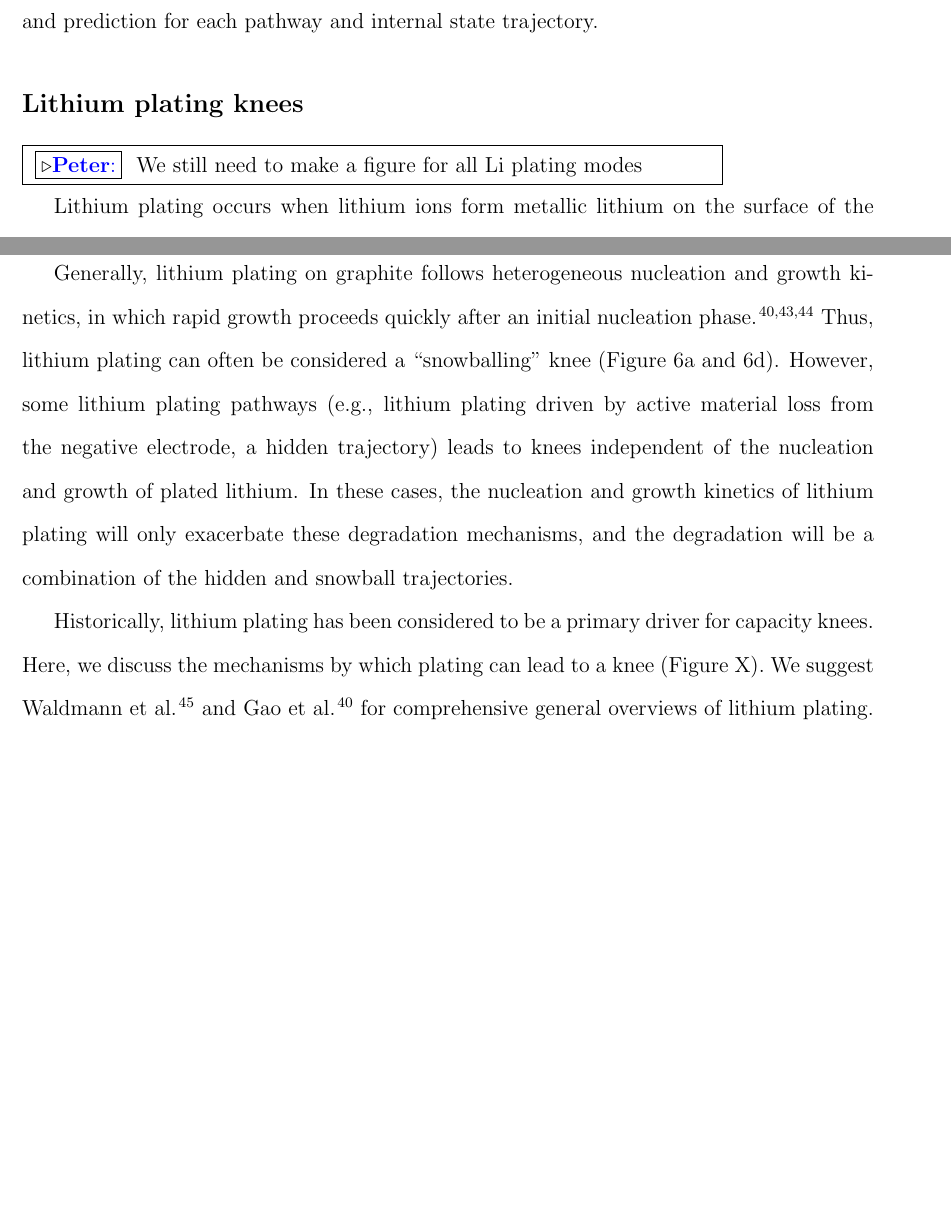
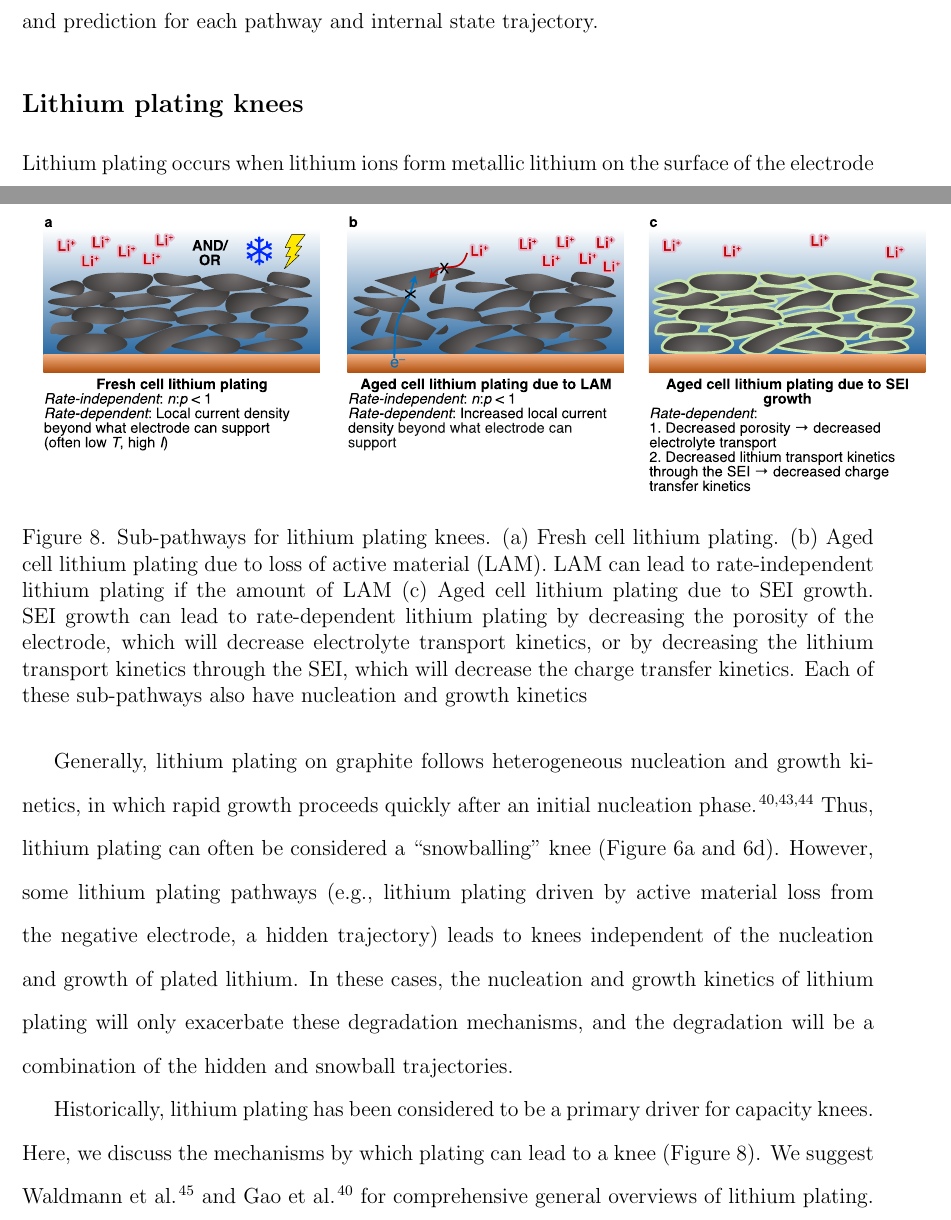
Before and after one commit to valentinsulzer/kneepoint-review, a LaTeX paper (main.tex): two parts of pages 11 and 13 of 83 before the commit and two parts of pages 11 and 13 of 84 after it, joined at a grey line, cut so that both start at the same text, the shorter picture padded with empty space. Compiled offline with pdfLaTeX.

Commit message:
Updates from Overleaf

```diff
--- a/main.tex
+++ b/main.tex
@@ -327,17 +327,20 @@ Figure \ref{fig:summary} displays the connection between the six knee pathways a
 
 \subsection{Lithium plating knees}
 
-\pbox{
-We still need to make a figure for all Li plating modes
-}
-
 Lithium plating occurs when lithium ions form metallic lithium on the surface of the electrode rather than intercalating into it. The plating reaction is favorable when the reaction potential of Li/Li$^+$ is greater than the equilibrium potential for other alternative reaction pathways for Li$^+$ (i.e., graphite intercalation).\cite{gao_interplay_2021} Plating can be either ``rate-independent'', i.e.\ plating that occurs independent of the applied current, or ``rate-dependent'', i.e.\ plating that only occurs if the applied current exceeds some value.  Furthermore, lithium plating can occur either reversibly or irreversibly, depending on the ratio of lithium plated during charge that is recovered in the subsequent discharge.\cite{baure_synthetic_2019, dubarry_big_2020} In contrast to irreversible plating, reversible plating does not contribute to long-term degradation. Thus, we use ``plating'' to refer to irreversible plating throughout the remainder of this discussion.
 
 Generally, lithium plating on graphite follows heterogeneous nucleation and growth kinetics, in which rapid growth proceeds quickly after an initial nucleation phase.\cite{ely_heterogeneous_2013, pei_nanoscale_2017, gao_interplay_2021}
 Thus, lithium plating can often be considered a ``snowballing'' knee (Figure \ref{fig:snowball_vs_hidden_vs_threshold}a and \ref{fig:snowball_vs_hidden_vs_threshold}d). However, some lithium plating pathways (e.g., lithium plating driven by active material loss from the negative electrode, a hidden trajectory) leads to knees independent of the nucleation and growth of plated lithium.
 In these cases, the nucleation and growth kinetics of lithium plating will only exacerbate these degradation mechanisms, and the degradation will be a combination of the hidden and snowball trajectories.
 
-Historically, lithium plating has been considered to be a primary driver for capacity knees. Here, we discuss the mechanisms by which plating can lead to a knee (Figure X). We suggest Waldmann et al.\cite{waldmann_li_2018} and Gao et al.\cite{gao_interplay_2021} for comprehensive general overviews of lithium plating.
+Historically, lithium plating has been considered to be a primary driver for capacity knees. Here, we discuss the mechanisms by which plating can lead to a knee (Figure \ref{fig:plating_pathways}). We suggest Waldmann et al.\cite{waldmann_li_2018} and Gao et al.\cite{gao_interplay_2021} for comprehensive general overviews of lithium plating.
 
-\begin{figure}[p]
+\begin{figure}[tp]
     \centering
+    \includegraphics[scale=1]{figures/plating_pathways.eps}
+    \caption{Sub-pathways for lithium plating knees.
+    (a) Fresh cell lithium plating.
+    (b) Aged cell lithium plating due to loss of active material (LAM). LAM can lead to rate-independent lithium plating if the amount of LAM
+    (c) Aged cell lithium plating due to SEI growth. SEI growth can lead to rate-dependent lithium plating by decreasing the porosity of the electrode, which will decrease electrolyte transport kinetics, or by decreasing the lithium transport kinetics through the SEI, which will decrease the charge transfer kinetics.
+    Each of these sub-pathways also have nucleation and growth kinetics }
+    \label{fig:plating_pathways}
```
Also changed, not shown: main.tex (3 more changed lines).
